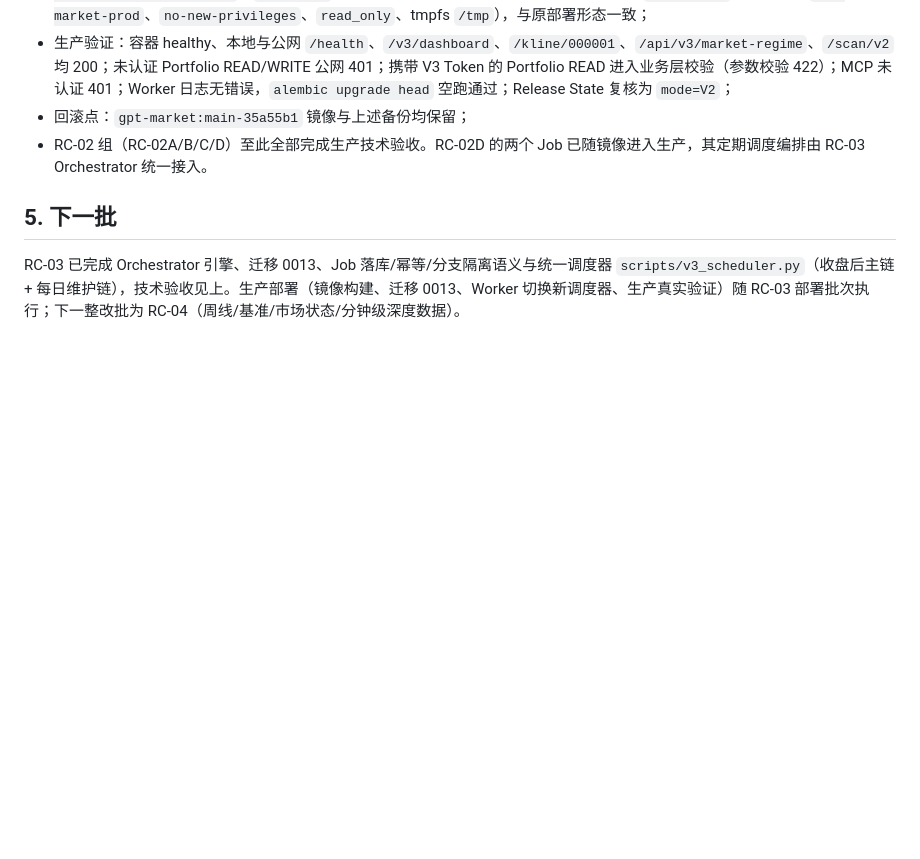
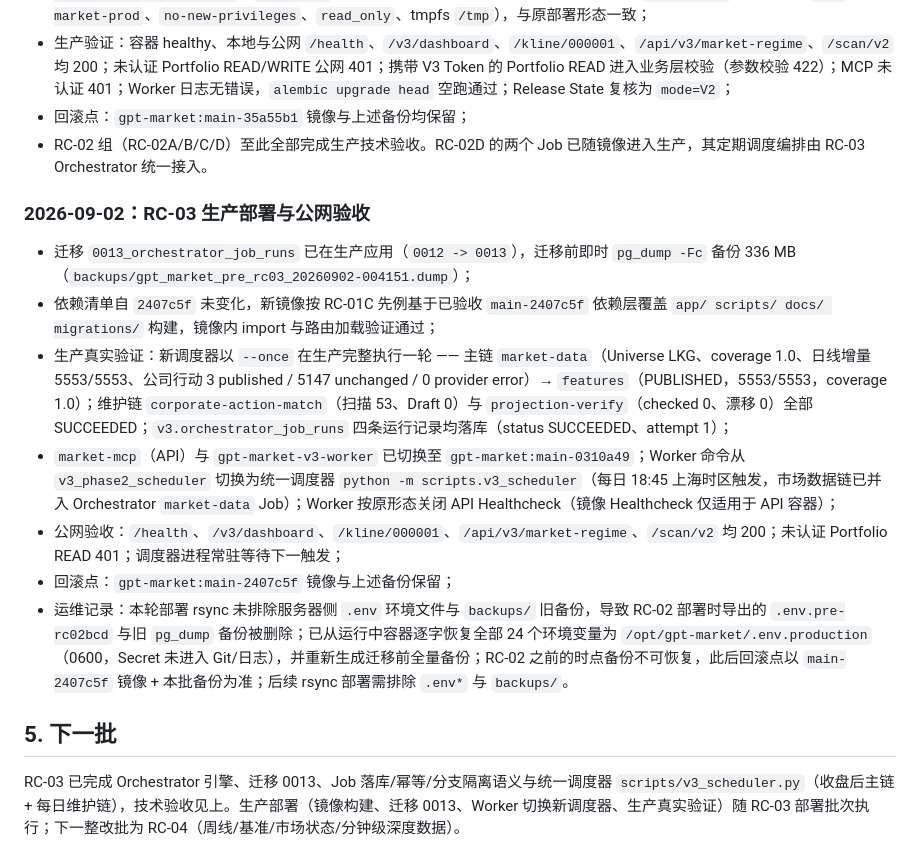
Before and after one commit to yoongyoongs/gpt-market, a Markdown page: docs/V3最终收口实施记录.md, the part around the change. GitHub-like rendering; blank space fills up the shorter version.

Commit message:
RC-03 生产部署与公网验收记录
- 迁移 0013 已应用，部署前全量 pg_dump 备份；Worker 切换统一调度器，--once 全链路生产验证通过（主链 5553/5553、维护链 SUCCEEDED、Job 运行落库）；
- 公网 200/401 边界复核通过，回滚点 main-2407c5f 保留；
- 运维记录：rsync 误删服务器 .env 与旧备份，已从运行容器恢复全部环境变量并重建备份；后续部署需排除 .env* 与 backups/。

Co-Authored-By: Claude Opus 5 <noreply@anthropic.com>

```diff
--- a/docs/V3最终收口实施记录.md
+++ b/docs/V3最终收口实施记录.md
@@ -163,6 +163,16 @@ RC-01 已达到代码与生产技术验收。统一 Audit Chain 和完整 Error
 - 回滚点：`gpt-market:main-35a55b1` 镜像与上述备份均保留；
 - RC-02 组（RC-02A/B/C/D）至此全部完成生产技术验收。RC-02D 的两个 Job 已随镜像进入生产，其定期调度编排由 RC-03 Orchestrator 统一接入。
 
+### 2026-09-02：RC-03 生产部署与公网验收
+
+- 迁移 `0013_orchestrator_job_runs` 已在生产应用（`0012 -> 0013`），迁移前即时 `pg_dump -Fc` 备份 336 MB（`backups/gpt_market_pre_rc03_20260902-004151.dump`）；
+- 依赖清单自 `2407c5f` 未变化，新镜像按 RC-01C 先例基于已验收 `main-2407c5f` 依赖层覆盖 `app/ scripts/ docs/ migrations/` 构建，镜像内 import 与路由加载验证通过；
+- 生产真实验证：新调度器以 `--once` 在生产完整执行一轮 —— 主链 `market-data`（Universe LKG、coverage 1.0、日线增量 5553/5553、公司行动 3 published / 5147 unchanged / 0 provider error）→ `features`（PUBLISHED，5553/5553，coverage 1.0）；维护链 `corporate-action-match`（扫描 53、Draft 0）与 `projection-verify`（checked 0、漂移 0）全部 SUCCEEDED；`v3.orchestrator_job_runs` 四条运行记录均落库（status SUCCEEDED、attempt 1）；
+- `market-mcp`（API）与 `gpt-market-v3-worker` 已切换至 `gpt-market:main-0310a49`；Worker 命令从 `v3_phase2_scheduler` 切换为统一调度器 `python -m scripts.v3_scheduler`（每日 18:45 上海时区触发，市场数据链已并入 Orchestrator `market-data` Job）；Worker 按原形态关闭 API Healthcheck（镜像 Healthcheck 仅适用于 API 容器）；
+- 公网验收：`/health`、`/v3/dashboard`、`/kline/000001`、`/api/v3/market-regime`、`/scan/v2` 均 200；未认证 Portfolio READ 401；调度器进程常驻等待下一触发；
+- 回滚点：`gpt-market:main-2407c5f` 镜像与上述备份保留；
+- 运维记录：本轮部署 rsync 未排除服务器侧 `.env` 环境文件与 `backups/` 旧备份，导致 RC-02 部署时导出的 `.env.pre-rc02bcd` 与旧 `pg_dump` 备份被删除；已从运行中容器逐字恢复全部 24 个环境变量为 `/opt/gpt-market/.env.production`（0600，Secret 未进入 Git/日志），并重新生成迁移前全量备份；RC-02 之前的时点备份不可恢复，此后回滚点以 `main-2407c5f` 镜像 + 本批备份为准；后续 rsync 部署需排除 `.env*` 与 `backups/`。
+
 ## 5. 下一批
 
 RC-03 已完成 Orchestrator 引擎、迁移 0013、Job 落库/幂等/分支隔离语义与统一调度器 `scripts/v3_scheduler.py`（收盘后主链 + 每日维护链），技术验收见上。生产部署（镜像构建、迁移 0013、Worker 切换新调度器、生产真实验证）随 RC-03 部署批次执行；下一整改批为 RC-04（周线/基准/市场状态/分钟级深度数据）。
```
Also changed, not shown: docs/工作状态.md (+2 -2 lines).
